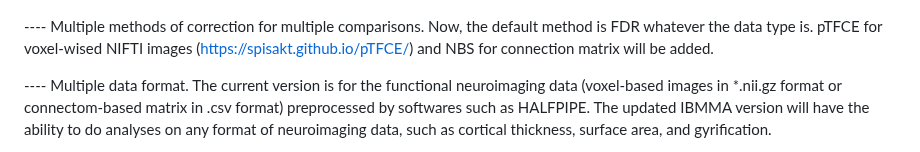
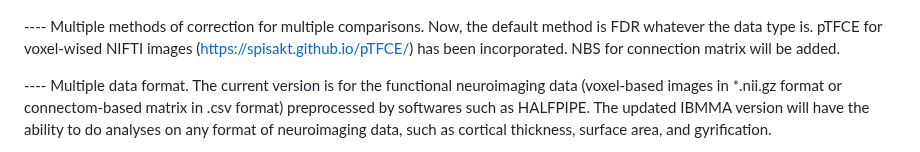
Before and after one commit to sundelinustc/IBMMA, a Markdown page: README.md, the part around the change. Drawn GitHub-style.

```diff
--- a/README.md
+++ b/README.md
@@ -160,7 +160,7 @@ Several modules and functions have been planned to be incorporated into IBMMA in
 
 ![alt text](https://github.com/sundelinustc/IBMMA/blob/main/Figures/Fig_IBMMA_Meta_Results.png?raw=true)
 
----- Multiple methods of correction for multiple comparisons. Now, the default method is FDR whatever the data type is. pTFCE for voxel-wised NIFTI images (https://spisakt.github.io/pTFCE/) and NBS for connection matrix will be added.
+---- Multiple methods of correction for multiple comparisons. Now, the default method is FDR whatever the data type is. pTFCE for voxel-wised NIFTI images (https://spisakt.github.io/pTFCE/) has been incorporated. NBS for connection matrix will be added.
 
 ---- Multiple data format. The current version is for the functional neuroimaging data (voxel-based images in *.nii.gz format or connectom-based matrix in .csv format) preprocessed by softwares such as HALFPIPE. The updated IBMMA version will have the ability to do analyses on any format of neuroimaging data, such as cortical thickness, surface area, and gyrification.
 
```
